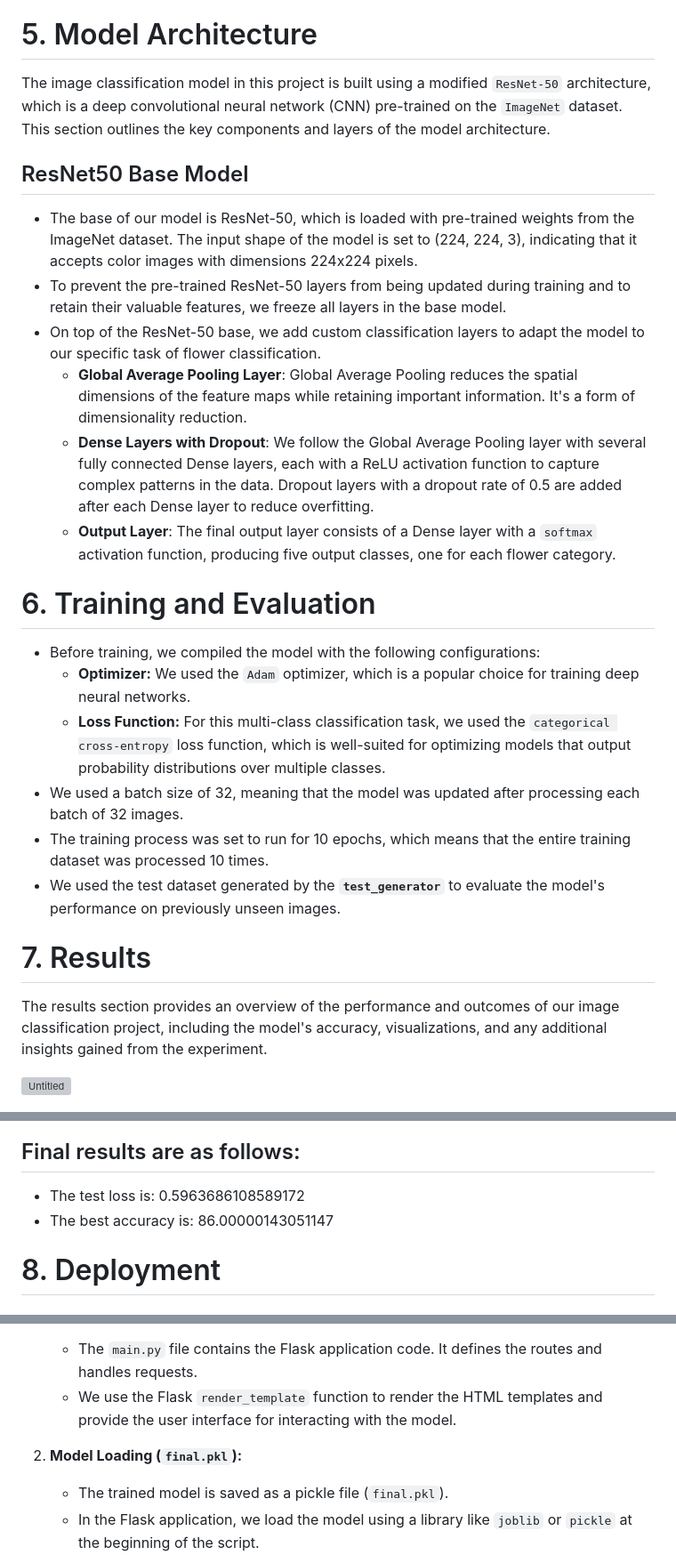
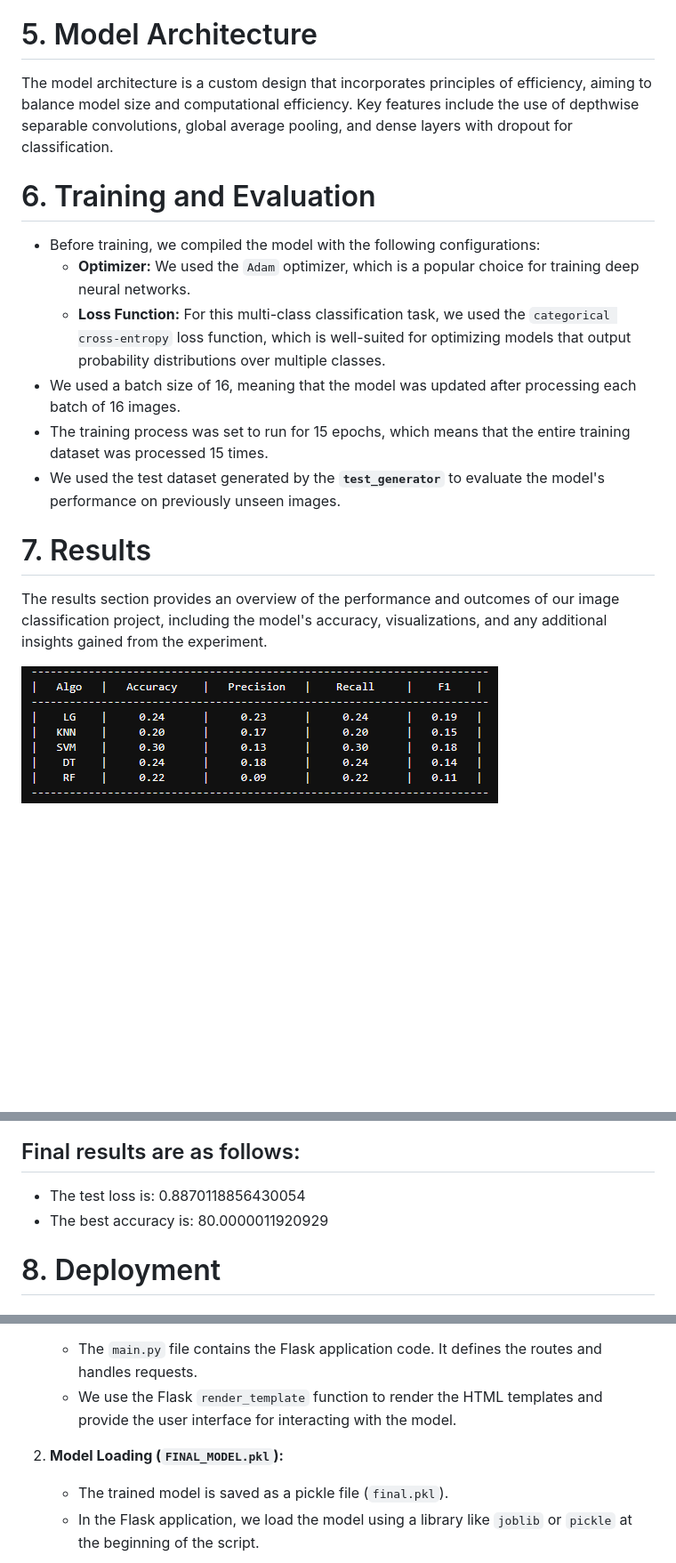
Before and after one commit to sumitmasal/Multi-class-image-classification-Machine-learning-project, a Markdown page: README.md, 3 parts joined by grey strips. Shown at 89% size. GitHub-like rendering; blank space fills up the shorter version; grey boxes are pictures that could not be loaded.

```diff
--- a/README.md
+++ b/README.md
@@ -58,31 +58,22 @@ Ensure you have the following dependencies installed:
 
 # 5. Model Architecture
 
-The image classification model in this project is built using a modified `ResNet-50` architecture, which is a deep convolutional neural network (CNN) pre-trained on the `ImageNet` dataset. This section outlines the key components and layers of the model architecture.
-
-## ResNet50 Base Model
-
-- The base of our model is ResNet-50, which is loaded with pre-trained weights from the ImageNet dataset. The input shape of the model is set to (224, 224, 3), indicating that it accepts color images with dimensions 224x224 pixels.
-- To prevent the pre-trained ResNet-50 layers from being updated during training and to retain their valuable features, we freeze all layers in the base model.
-- On top of the ResNet-50 base, we add custom classification layers to adapt the model to our specific task of flower classification.
-    - **Global Average Pooling Layer**: Global Average Pooling reduces the spatial dimensions of the feature maps while retaining important information. It's a form of dimensionality reduction.
-    - **Dense Layers with Dropout**: We follow the Global Average Pooling layer with several fully connected Dense layers, each with a ReLU activation function to capture complex patterns in the data. Dropout layers with a dropout rate of 0.5 are added after each Dense layer to reduce overfitting.
-    - **Output Layer**: The final output layer consists of a Dense layer with a `softmax` activation function, producing five output classes, one for each flower category.
+The model architecture is a custom design that incorporates principles of efficiency, aiming to balance model size and computational efficiency. Key features include the use of depthwise separable convolutions, global average pooling, and dense layers with dropout for classification.
 
 # 6. Training and Evaluation
 
 - Before training, we compiled the model with the following configurations:
     - **Optimizer:** We used the `Adam` optimizer, which is a popular choice for training deep neural networks.
     - **Loss Function:** For this multi-class classification task, we used the `categorical cross-entropy` loss function, which is well-suited for optimizing models that output probability distributions over multiple classes.
-- We used a batch size of 32, meaning that the model was updated after processing each batch of 32 images.
-- The training process was set to run for 10 epochs, which means that the entire training dataset was processed 10 times.
+- We used a batch size of 16, meaning that the model was updated after processing each batch of 16 images.
+- The training process was set to run for 15 epochs, which means that the entire training dataset was processed 15 times.
 - We used the test dataset generated by the **`test_generator`** to evaluate the model's performance on previously unseen images.
 
 # 7. Results
 
 The results section provides an overview of the performance and outcomes of our image classification project, including the model's accuracy, visualizations, and any additional insights gained from the experiment.
 
-![Untitled](Results/model_results.png)
+![Untitled](Results/Trial_Results.png)
 
 ![Untitled](Results/Loss.png)
 
@@ -90,8 +81,8 @@ The results section provides an overview of the performance and outcomes of our
 
 ## Final results are as follows:
 
-- The test loss is:  0.5963686108589172
-- The best accuracy is:  86.00000143051147
+- The test loss is:  0.8870118856430054
+- The best accuracy is:  80.0000011920929
 
 # 8. Deployment
 
@@ -105,7 +96,7 @@ Here's a brief overview of the deployment steps:
    - The `main.py` file contains the Flask application code. It defines the routes and handles requests.
    - We use the Flask `render_template` function to render the HTML templates and provide the user interface for interacting with the model.
 
-2. **Model Loading (`final.pkl`):**
+2. **Model Loading (`FINAL_MODEL.pkl`):**
    - The trained model is saved as a pickle file (`final.pkl`).
    - In the Flask application, we load the model using a library like `joblib` or `pickle` at the beginning of the script.
 
```
Also changed, not shown: other parts of README.md (+7 -7 lines).
